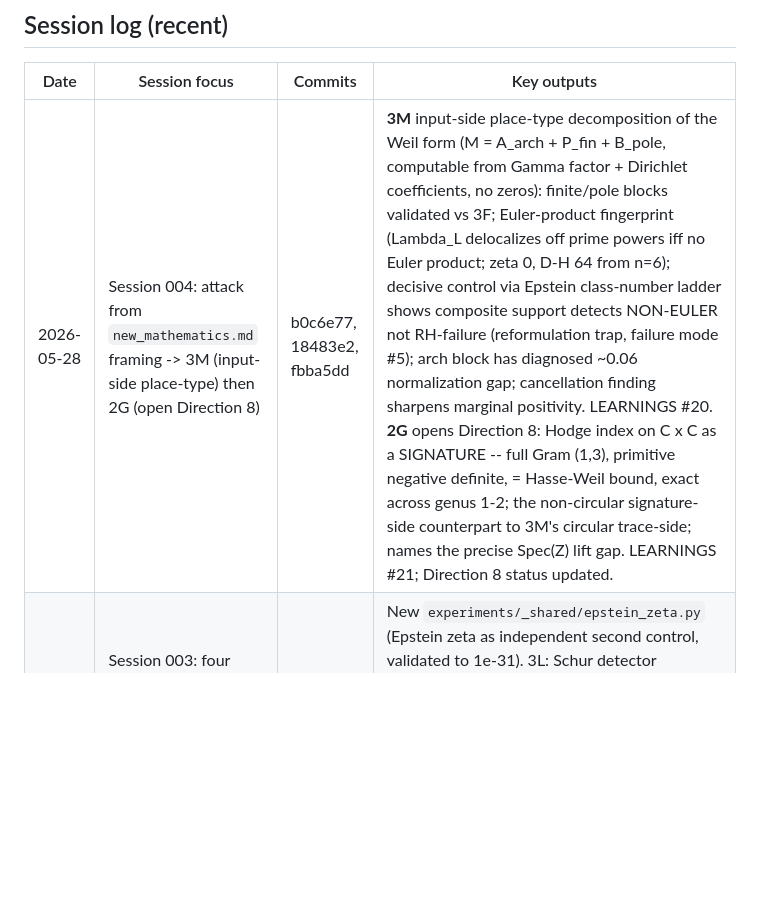
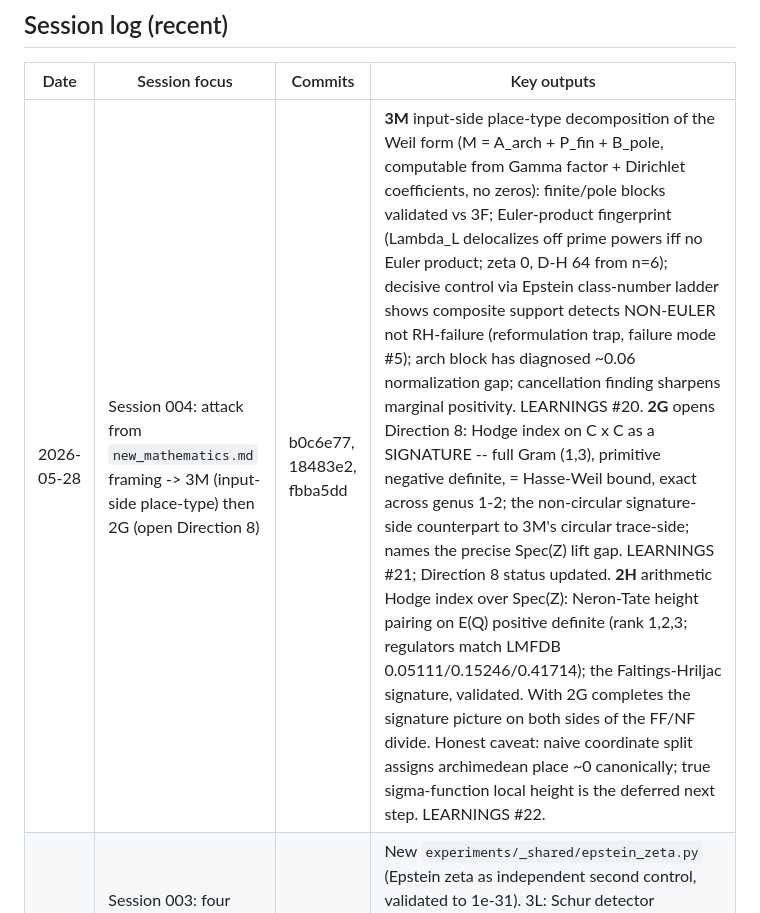
Before and after one commit to owenpkent/zeta-function, a Markdown page: PHASE_STATE.md, the part around the change. Drawn GitHub-style; blank space fills up the shorter version.

Commit message:
docs: log 2H (arithmetic Hodge index over Spec(Z)) in PHASE_STATE session 004

```diff
--- a/PHASE_STATE.md
+++ b/PHASE_STATE.md
@@ -74,7 +74,7 @@ Session 002 outputs landed: three F-F candidates ([A](experiments/arithmetic_geo
 
 | Date | Session focus | Commits | Key outputs |
 |---|---|---|---|
-| 2026-05-28 | Session 004: attack from `new_mathematics.md` framing -> 3M (input-side place-type) then 2G (open Direction 8) | b0c6e77, 18483e2, fbba5dd | **3M** input-side place-type decomposition of the Weil form (M = A_arch + P_fin + B_pole, computable from Gamma factor + Dirichlet coefficients, no zeros): finite/pole blocks validated vs 3F; Euler-product fingerprint (Lambda_L delocalizes off prime powers iff no Euler product; zeta 0, D-H 64 from n=6); decisive control via Epstein class-number ladder shows composite support detects NON-EULER not RH-failure (reformulation trap, failure mode #5); arch block has diagnosed ~0.06 normalization gap; cancellation finding sharpens marginal positivity. LEARNINGS #20. **2G** opens Direction 8: Hodge index on C x C as a SIGNATURE -- full Gram (1,3), primitive negative definite, = Hasse-Weil bound, exact across genus 1-2; the non-circular signature-side counterpart to 3M's circular trace-side; names the precise Spec(Z) lift gap. LEARNINGS #21; Direction 8 status updated. |
+| 2026-05-28 | Session 004: attack from `new_mathematics.md` framing -> 3M (input-side place-type) then 2G (open Direction 8) | b0c6e77, 18483e2, fbba5dd | **3M** input-side place-type decomposition of the Weil form (M = A_arch + P_fin + B_pole, computable from Gamma factor + Dirichlet coefficients, no zeros): finite/pole blocks validated vs 3F; Euler-product fingerprint (Lambda_L delocalizes off prime powers iff no Euler product; zeta 0, D-H 64 from n=6); decisive control via Epstein class-number ladder shows composite support detects NON-EULER not RH-failure (reformulation trap, failure mode #5); arch block has diagnosed ~0.06 normalization gap; cancellation finding sharpens marginal positivity. LEARNINGS #20. **2G** opens Direction 8: Hodge index on C x C as a SIGNATURE -- full Gram (1,3), primitive negative definite, = Hasse-Weil bound, exact across genus 1-2; the non-circular signature-side counterpart to 3M's circular trace-side; names the precise Spec(Z) lift gap. LEARNINGS #21; Direction 8 status updated. **2H** arithmetic Hodge index over Spec(Z): Neron-Tate height pairing on E(Q) positive definite (rank 1,2,3; regulators match LMFDB 0.05111/0.15246/0.41714); the Faltings-Hriljac signature, validated. With 2G completes the signature picture on both sides of the FF/NF divide. Honest caveat: naive coordinate split assigns archimedean place ~0 canonically; true sigma-function local height is the deferred next step. LEARNINGS #22. |
 | 2026-05-28 | Session 003: four gap-closing experiments (A/B/C/D) | TBD | New `experiments/_shared/epstein_zeta.py` (Epstein zeta as independent second control, validated to 1e-31). 3L: Schur detector generalises beyond D-H (Epstein disc -47, schur_neg = #off-line heights, clean PASS). 3B.4: second Li off-line witness (Epstein neg at n=110,000) + rigorous Selberg discrimination. 2F: function-field RH bound |alpha|=sqrt(q) exact across curve/field family. 4E.9: multi-zero MT SDP does not beat Fejer (Direction 7 closes, rank-2). LEARNINGS #19-#22 added. Repo framing recast from defeatist to directional. |
 | 2026-05-25 | Session 002: three BUILDERs on milestone 4.1 + VERIFIER on R3.5 | TBD | Three F-F candidates (A blueprint-relation, B Adams quotient, C delta-ring); R3.5 structural content proved by `rfl` after refactor into TraceFormulaNCG framework; build green; one sorry eliminated; LEARNINGS #16 (A=B<C triality) and #17 (Weil explicit formula gap) added |
 | 2026-05-25 | Lean Phase 1 substrate + green build | `8a6c3d7` | Six modules upgraded from True/Unit placeholders to typed Mathlib-wired data; MathlibBridge.lean added; 14 VERIFIER target IDs tabulated; lake build green (Lean 4.13.0 + Mathlib v4.13.0) |
```
